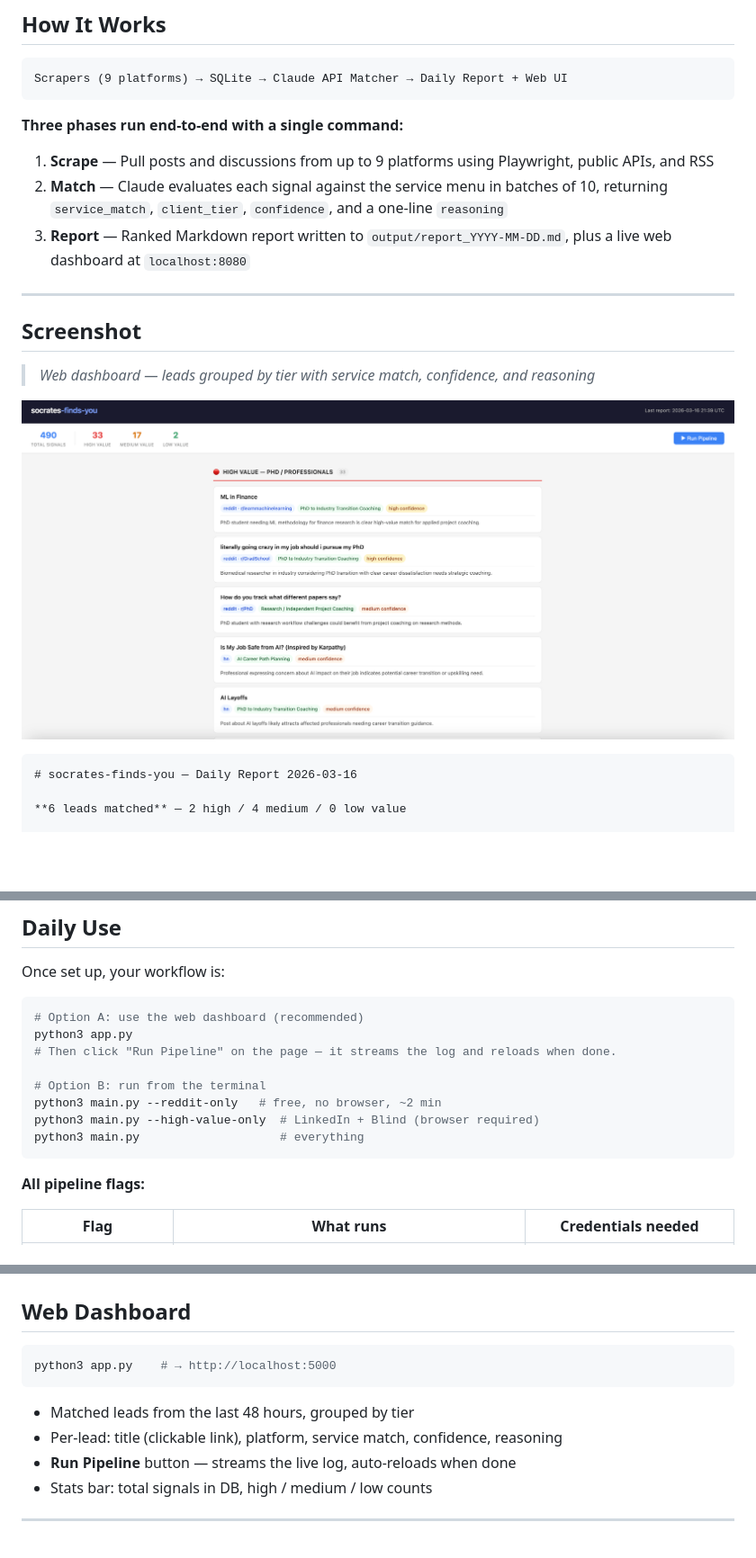
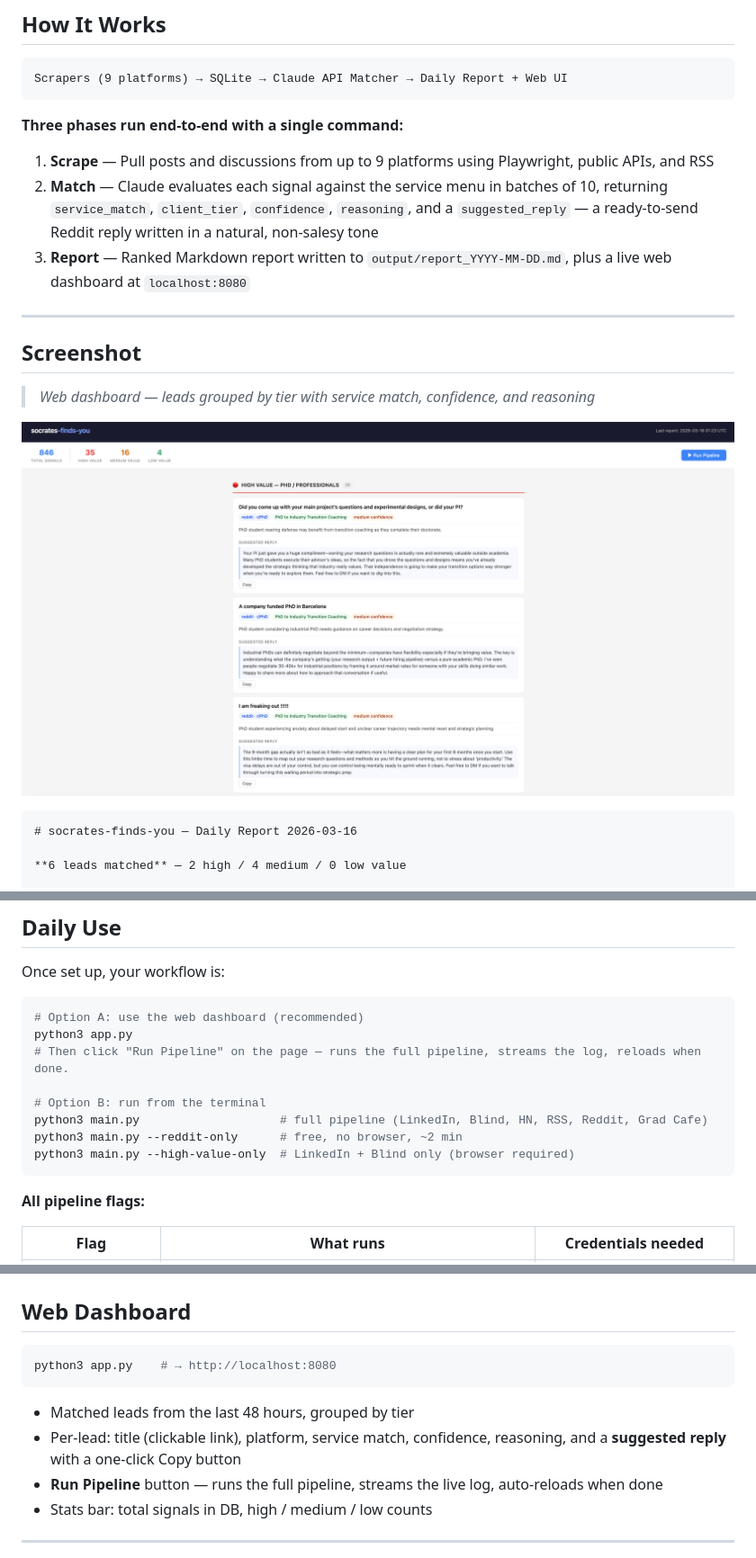
Before and after one commit to dongzhang84/socrates-finds-you, a Markdown page: README.md, 3 parts joined by grey strips. Shown: that part at 90% size. Drawn GitHub-style; pictures changed too: images/screenshot_2.png (added); blank space fills up the shorter version.

````diff
--- a/README.md
+++ b/README.md
@@ -17,7 +17,7 @@ Scrapers (9 platforms) → SQLite → Claude API Matcher → Daily Report + Web
 **Three phases run end-to-end with a single command:**
 
 1. **Scrape** — Pull posts and discussions from up to 9 platforms using Playwright, public APIs, and RSS
-2. **Match** — Claude evaluates each signal against the service menu in batches of 10, returning `service_match`, `client_tier`, `confidence`, and a one-line `reasoning`
+2. **Match** — Claude evaluates each signal against the service menu in batches of 10, returning `service_match`, `client_tier`, `confidence`, `reasoning`, and a `suggested_reply` — a ready-to-send Reddit reply written in a natural, non-salesy tone
 3. **Report** — Ranked Markdown report written to `output/report_YYYY-MM-DD.md`, plus a live web dashboard at `localhost:8080`
 
 ---
@@ -26,7 +26,7 @@ Scrapers (9 platforms) → SQLite → Claude API Matcher → Daily Report + Web
 
 > _Web dashboard — leads grouped by tier with service match, confidence, and reasoning_
 
-![Dashboard](images/screenshot_1.png)
+![Dashboard](images/screenshot_2.png)
 
 ```
 # socrates-finds-you — Daily Report 2026-03-16
@@ -120,12 +120,12 @@ Once set up, your workflow is:
 ```bash
 # Option A: use the web dashboard (recommended)
 python3 app.py
-# Then click "Run Pipeline" on the page — it streams the log and reloads when done.
+# Then click "Run Pipeline" on the page — runs the full pipeline, streams the log, reloads when done.
 
 # Option B: run from the terminal
-python3 main.py --reddit-only   # free, no browser, ~2 min
-python3 main.py --high-value-only  # LinkedIn + Blind (browser required)
-python3 main.py                    # everything
+python3 main.py                    # full pipeline (LinkedIn, Blind, HN, RSS, Reddit, Grad Cafe)
+python3 main.py --reddit-only      # free, no browser, ~2 min
+python3 main.py --high-value-only  # LinkedIn + Blind only (browser required)
 ```
 
 **All pipeline flags:**
@@ -199,12 +200,12 @@ These are the only two files you need to edit. Everything else — scraping, sto
 ## Web Dashboard
 
 ```bash
-python3 app.py    # → http://localhost:5000
+python3 app.py    # → http://localhost:8080
 ```
 
 - Matched leads from the last 48 hours, grouped by tier
-- Per-lead: title (clickable link), platform, service match, confidence, reasoning
-- **Run Pipeline** button — streams the live log, auto-reloads when done
+- Per-lead: title (clickable link), platform, service match, confidence, reasoning, and a **suggested reply** with a one-click Copy button
+- **Run Pipeline** button — runs the full pipeline, streams the live log, auto-reloads when done
 - Stats bar: total signals in DB, high / medium / low counts
 
 ---
````
Also changed, not shown: other parts of README.md (+4 -2 lines), CHANGELOG.md (+16 -1 lines).
